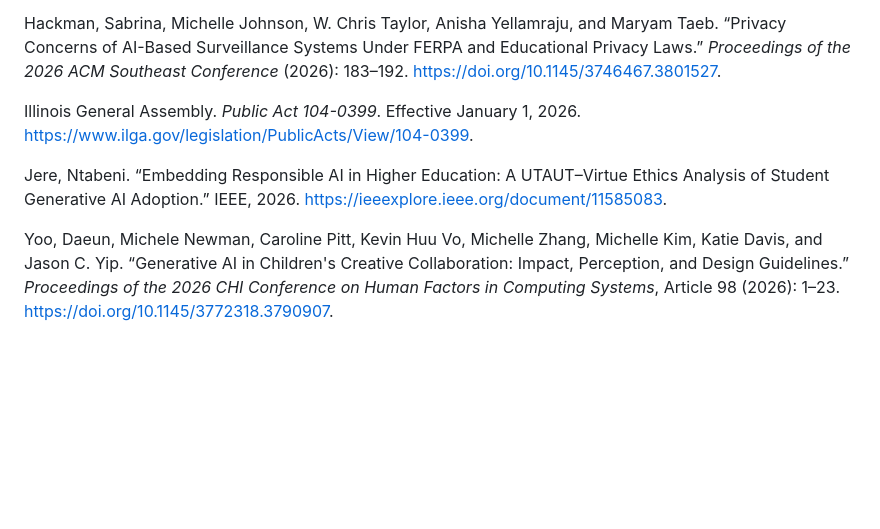
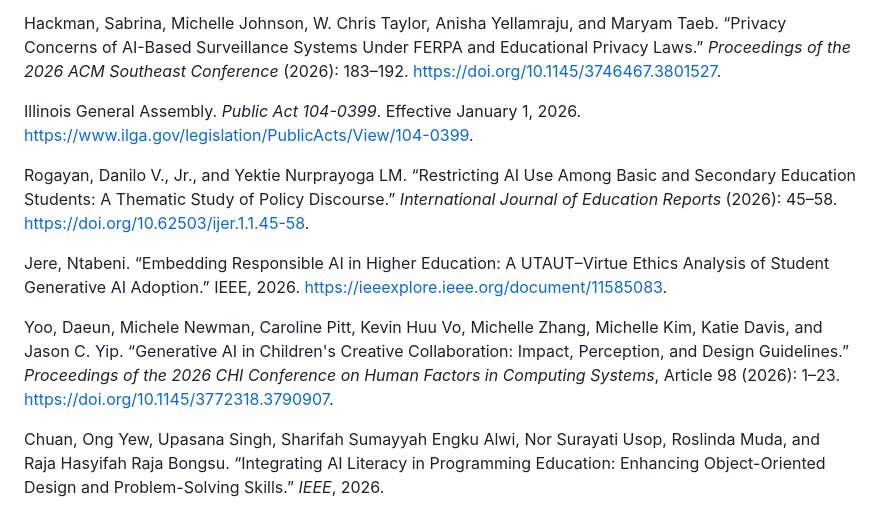
Before and after one commit to aplotkin1/comp250-notes, a Markdown page: Ashley-Plotkin-Research-Proposal.md, the part around the change. GitHub-like rendering; blank space fills up the shorter version.

Commit message:
Updated the bibliography

```diff
--- a/Ashley-Plotkin-Research-Proposal.md
+++ b/Ashley-Plotkin-Research-Proposal.md
@@ -21,6 +21,10 @@ Hackman, Sabrina, Michelle Johnson, W. Chris Taylor, Anisha Yellamraju, and Mary
 
 Illinois General Assembly. *Public Act 104-0399*. Effective January 1, 2026. https://www.ilga.gov/legislation/PublicActs/View/104-0399.
 
+Rogayan, Danilo V., Jr., and Yektie Nurprayoga LM. “Restricting AI Use Among Basic and Secondary Education Students: A Thematic Study of Policy Discourse.” *International Journal of Education Reports* (2026): 45–58. https://doi.org/10.62503/ijer.1.1.45-58.
+
 Jere, Ntabeni. “Embedding Responsible AI in Higher Education: A UTAUT–Virtue Ethics Analysis of Student Generative AI Adoption.” IEEE, 2026. https://ieeexplore.ieee.org/document/11585083.
 
 Yoo, Daeun, Michele Newman, Caroline Pitt, Kevin Huu Vo, Michelle Zhang, Michelle Kim, Katie Davis, and Jason C. Yip. “Generative AI in Children's Creative Collaboration: Impact, Perception, and Design Guidelines.” *Proceedings of the 2026 CHI Conference on Human Factors in Computing Systems*, Article 98 (2026): 1–23. https://doi.org/10.1145/3772318.3790907.
+
+Chuan, Ong Yew, Upasana Singh, Sharifah Sumayyah Engku Alwi, Nor Surayati Usop, Roslinda Muda, and Raja Hasyifah Raja Bongsu. “Integrating AI Literacy in Programming Education: Enhancing Object-Oriented Design and Problem-Solving Skills.” *IEEE*, 2026.
```
